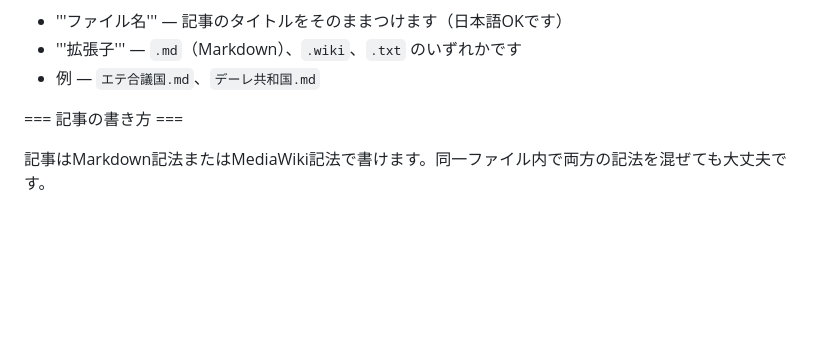
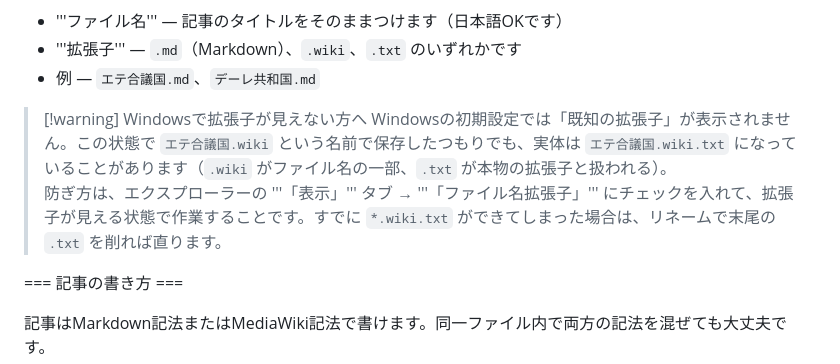
Before and after one commit to asteain-ninia/subspaceworld, a Markdown page: content/beginner-guide.md, the part around the change. GitHub-like rendering; blank space fills up the shorter version.

Commit message:
docs: 拡張子非表示設定の注意を初めてガイドに追記
Windowsの「既知の拡張子を非表示」設定で二重拡張子(.wiki.txt等)
ができてしまう罠を記載し、拡張子表示の有効化手順とリネームでの
修正方法を案内。

Co-Authored-By: Claude Opus 4.7 <noreply@anthropic.com>

```diff
--- a/content/beginner-guide.md
+++ b/content/beginner-guide.md
@@ -121,6 +121,10 @@ GitHub Desktopは、Gitの操作をボタンで行えるアプリです。コマ
 * '''ファイル名''' — 記事のタイトルをそのままつけます（日本語OKです）
 * '''拡張子''' — `.md`（Markdown）、`.wiki`、`.txt` のいずれかです
 * 例 — `エテ合議国.md`、`デーレ共和国.md`
+
+> [!warning] Windowsで拡張子が見えない方へ
+> Windowsの初期設定では「既知の拡張子」が表示されません。この状態で `エテ合議国.wiki` という名前で保存したつもりでも、実体は `エテ合議国.wiki.txt` になっていることがあります（`.wiki` がファイル名の一部、`.txt` が本物の拡張子と扱われる）。<br>
+> 防ぎ方は、エクスプローラーの '''「表示」''' タブ → '''「ファイル名拡張子」''' にチェックを入れて、拡張子が見える状態で作業することです。すでに `*.wiki.txt` ができてしまった場合は、リネームで末尾の `.txt` を削れば直ります。
 
 === 記事の書き方 ===
 
```
